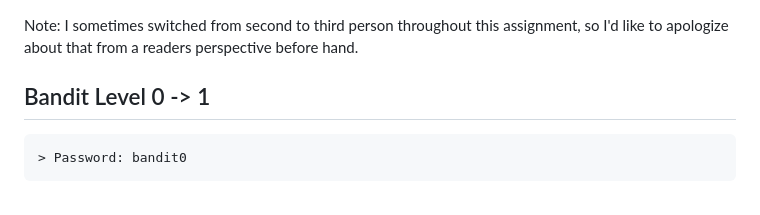
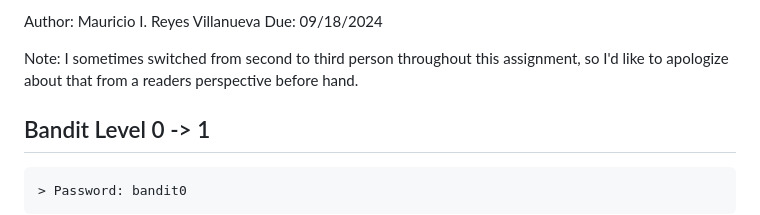
Before and after one commit to Mauricio-IRV/CS-Comps, a Markdown page: bandit.md, the part around the change. Drawn GitHub-style.

```diff
--- a/bandit.md
+++ b/bandit.md
@@ -1,3 +1,6 @@
+Author: Mauricio I. Reyes Villanueva
+Due: 09/18/2024
+
 Note: I sometimes switched from second to third person throughout this assignment, so I'd like to apologize about that from a readers perspective before hand.
 
 ## Bandit Level 0 -> 1
```
